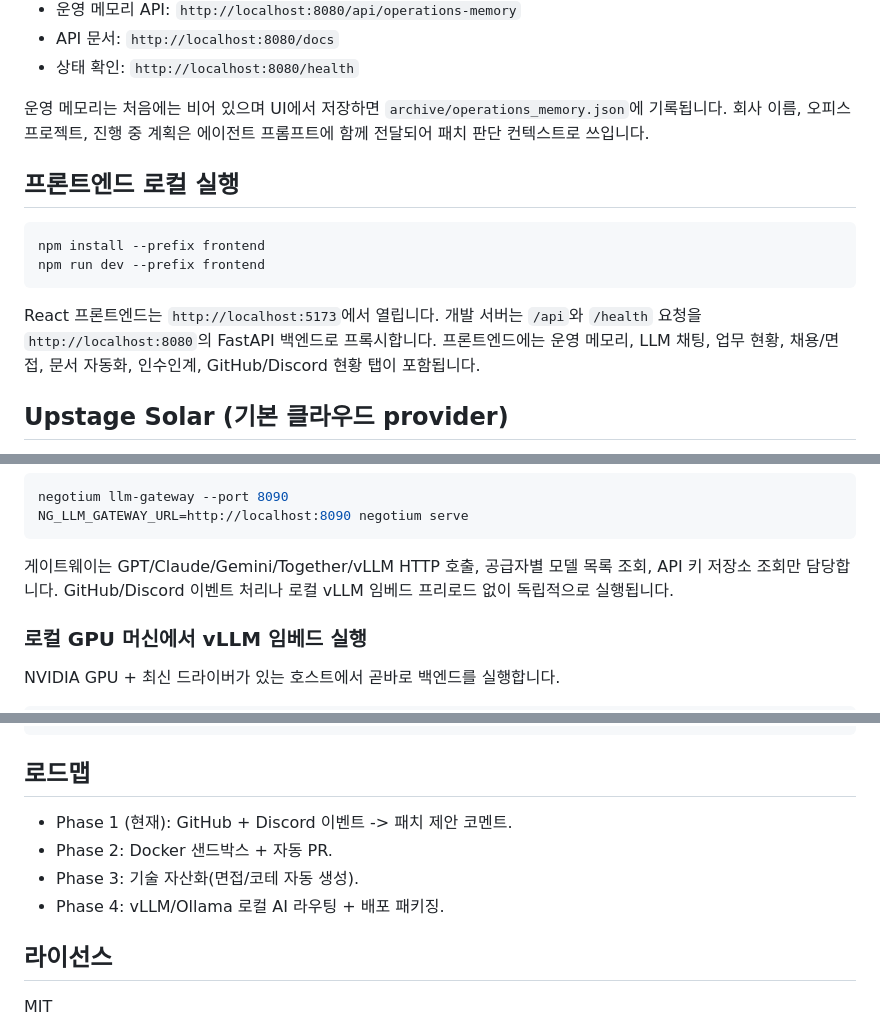
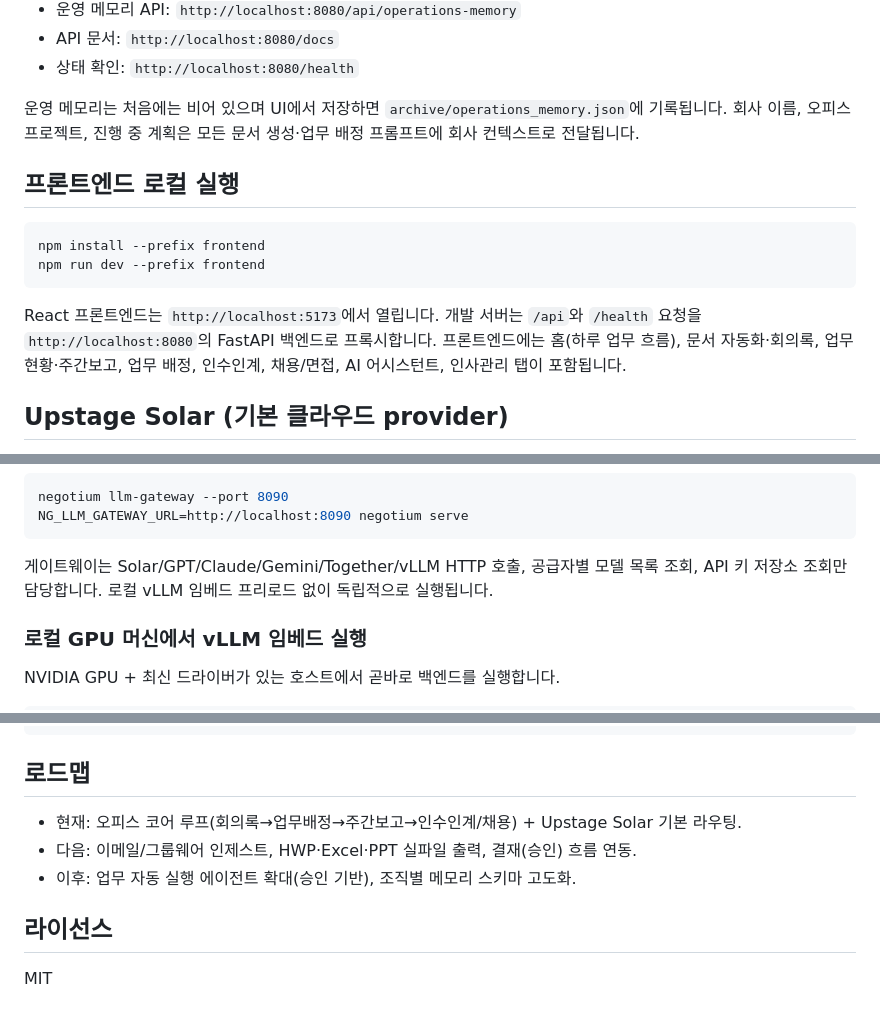
Before and after one commit to PatchMachine/Negotium, a Markdown page: README.md, 3 parts joined by grey strips. GitHub-like rendering.

````diff
--- a/README.md
+++ b/README.md
@@ -54,7 +70,7 @@ negotium serve
 - 상태 확인: `http://localhost:8080/health`
 
 운영 메모리는 처음에는 비어 있으며 UI에서 저장하면 `archive/operations_memory.json`에 기록됩니다.
-회사 이름, 오피스 프로젝트, 진행 중 계획은 에이전트 프롬프트에 함께 전달되어 패치 판단 컨텍스트로 쓰입니다.
+회사 이름, 오피스 프로젝트, 진행 중 계획은 모든 문서 생성·업무 배정 프롬프트에 회사 컨텍스트로 전달됩니다.
 
 ## 프론트엔드 로컬 실행
 
@@ -65,8 +81,8 @@ npm run dev --prefix frontend
 
 React 프론트엔드는 `http://localhost:5173`에서 열립니다. 개발 서버는 `/api`와 `/health` 요청을
 `http://localhost:8080`의 FastAPI 백엔드로 프록시합니다.
-프론트엔드에는 운영 메모리, LLM 채팅, 업무 현황, 채용/면접, 문서 자동화, 인수인계,
-GitHub/Discord 현황 탭이 포함됩니다.
+프론트엔드에는 홈(하루 업무 흐름), 문서 자동화·회의록, 업무 현황·주간보고, 업무 배정,
+인수인계, 채용/면접, AI 어시스턴트, 인사관리 탭이 포함됩니다.
 
 ## Upstage Solar (기본 클라우드 provider)
 
@@ -128,8 +144,8 @@ negotium llm-gateway --port 8090
 NG_LLM_GATEWAY_URL=http://localhost:8090 negotium serve
 ```
 
-게이트웨이는 GPT/Claude/Gemini/Together/vLLM HTTP 호출, 공급자별 모델 목록 조회, API 키 저장소 조회만 담당합니다.
-GitHub/Discord 이벤트 처리나 로컬 vLLM 임베드 프리로드 없이 독립적으로 실행됩니다.
+게이트웨이는 Solar/GPT/Claude/Gemini/Together/vLLM HTTP 호출, 공급자별 모델 목록 조회, API 키 저장소 조회만 담당합니다.
+로컬 vLLM 임베드 프리로드 없이 독립적으로 실행됩니다.
 
 ### 로컬 GPU 머신에서 vLLM 임베드 실행
 
@@ -277,10 +280,9 @@ pytest -q
 
 ## 로드맵
 
-- Phase 1 (현재): GitHub + Discord 이벤트 -> 패치 제안 코멘트.
-- Phase 2: Docker 샌드박스 + 자동 PR.
-- Phase 3: 기술 자산화(면접/코테 자동 생성).
-- Phase 4: vLLM/Ollama 로컬 AI 라우팅 + 배포 패키징.
+- 현재: 오피스 코어 루프(회의록→업무배정→주간보고→인수인계/채용) + Upstage Solar 기본 라우팅.
+- 다음: 이메일/그룹웨어 인제스트, HWP·Excel·PPT 실파일 출력, 결재(승인) 흐름 연동.
+- 이후: 업무 자동 실행 에이전트 확대(승인 기반), 조직별 메모리 스키마 고도화.
 
 ## 라이선스
 
````
Also changed, not shown: other parts of README.md (+30 -27 lines), CLAUDE.md (+25 -21 lines), docs/architecture.md (+88 -188 lines).
